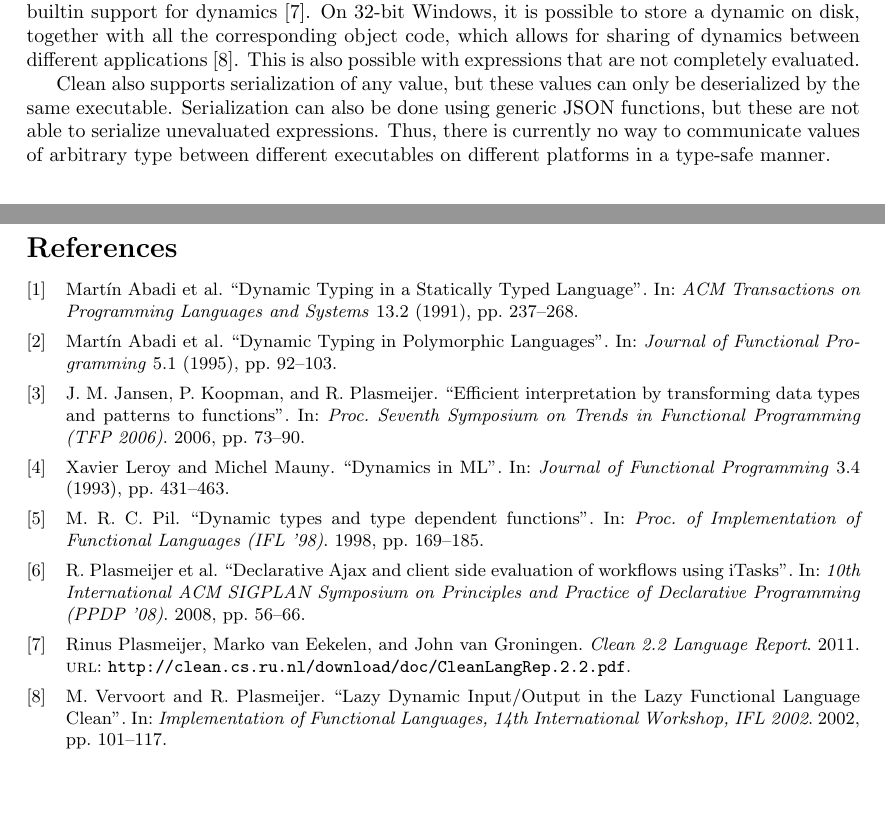
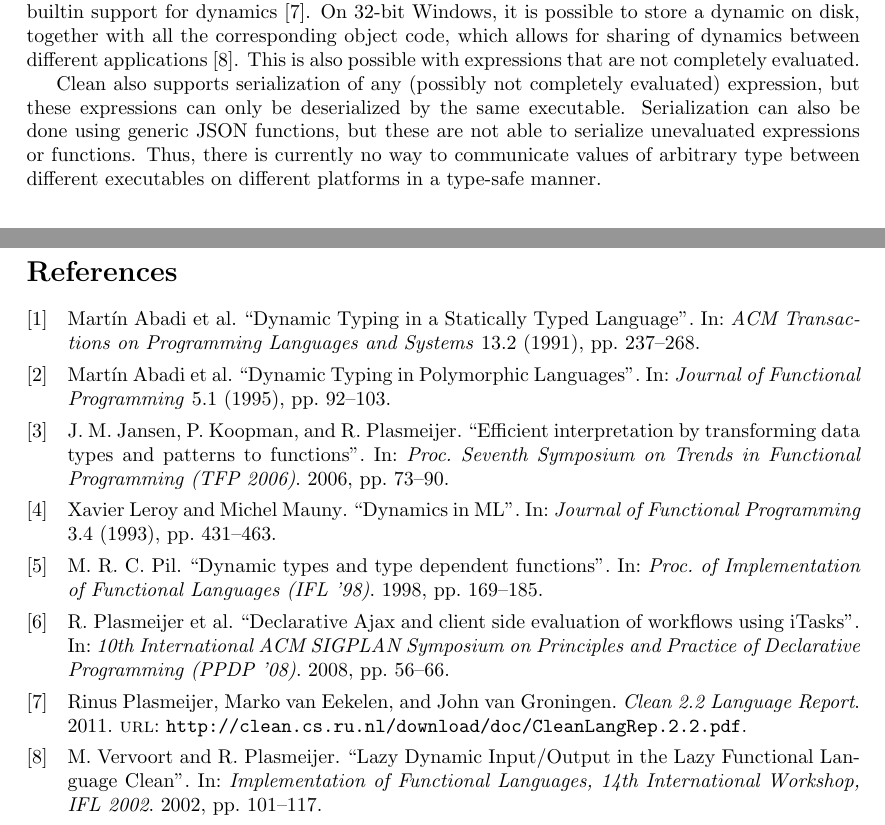
Before and after one commit to kryptine/abc-interpreter, a LaTeX document (report/topic.tex): two parts of pages 1 and 2 of 2, joined at a grey line, cut so that both start at the same text, the shorter picture padded with empty space. Compiled offline with pdfLaTeX.

Commit message:
Copy-editing topic page

```diff
--- a/report/topic.tex
+++ b/report/topic.tex
@@ -4,7 +4,6 @@
 
 \usepackage[backend=biber,natbib]{biblatex}
 \bibliography{library}
-\renewcommand*{\bibfont}{\small}
 
 \title{Cross-Platform Dynamics in Clean}
 \author{Camil Staps\footnote{Radboud University Nijmegen} \and Erin van der Veen\footnotemark[1]}
@@ -21,8 +20,9 @@ On 32-bit Windows, it is possible to store a dynamic on disk, together with all
 	which allows for sharing of dynamics between different applications~\citep{Vervoort2002}.
 This is also possible with expressions that are not completely evaluated.
 
-Clean also supports serialization of any value, but these values can only be deserialized by the same executable.
-Serialization can also be done using generic JSON functions, but these are not able to serialize unevaluated expressions.
+Clean also supports serialization of any (possibly not completely evaluated) expression,
+	but these expressions can only be deserialized by the same executable.
+Serialization can also be done using generic JSON functions, but these are not able to serialize unevaluated expressions or functions.
 Thus, there is currently no way to communicate values of arbitrary type between different executables on different platforms in a type-safe manner.
 
 \section*{Research Approach}
@@ -40,7 +40,6 @@ John van Groningen has already worked on an ABC optimiser, a code generator for
 This system needs to be extended with a garbage collector, the bytecode needs to become platform-independent and the interpreter needs to be finished.
 The system needs to be integrated with the dynamics system using new platform-independent serialization functionality.
 
-\footnotesize
 \printbibliography
 
 \end{document}
```
